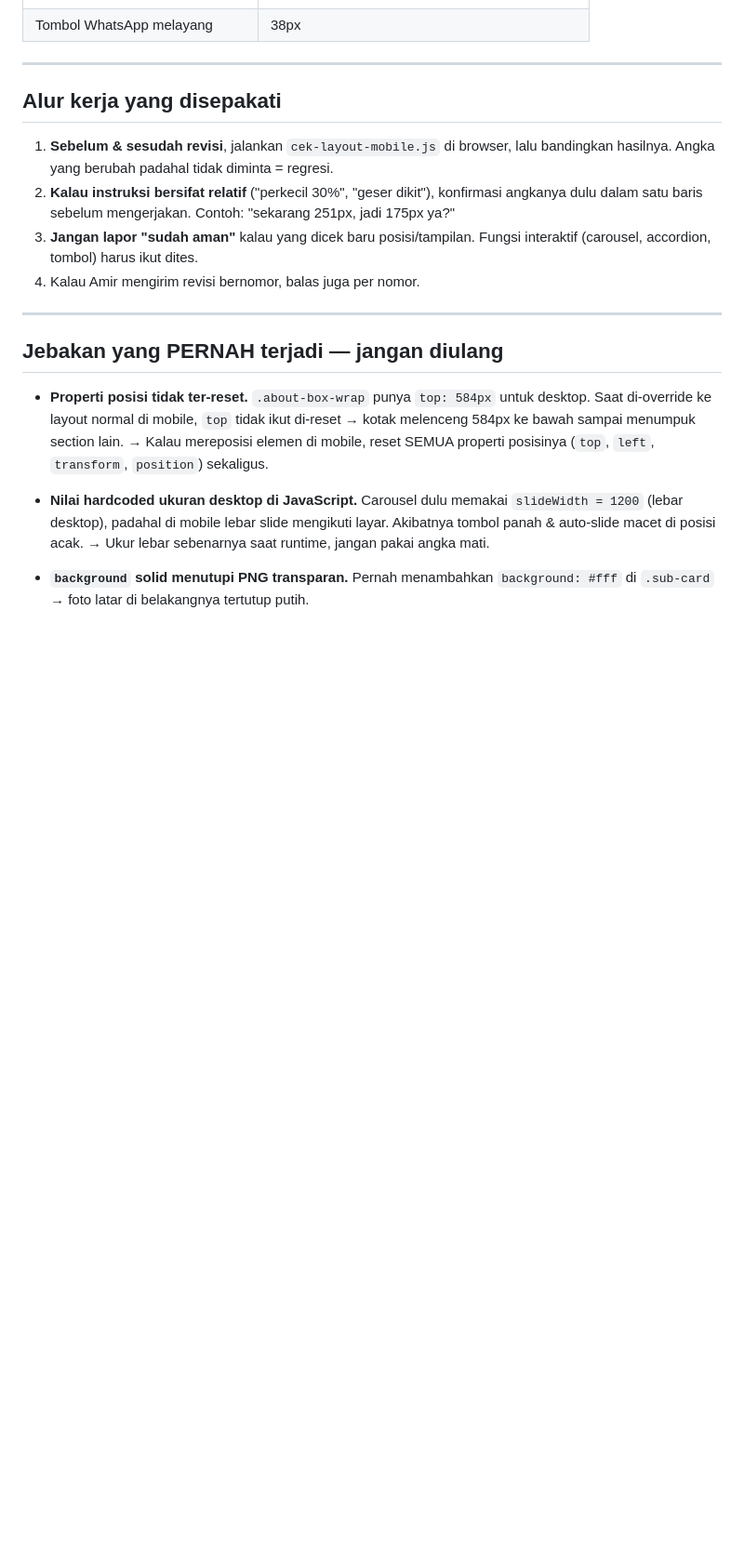
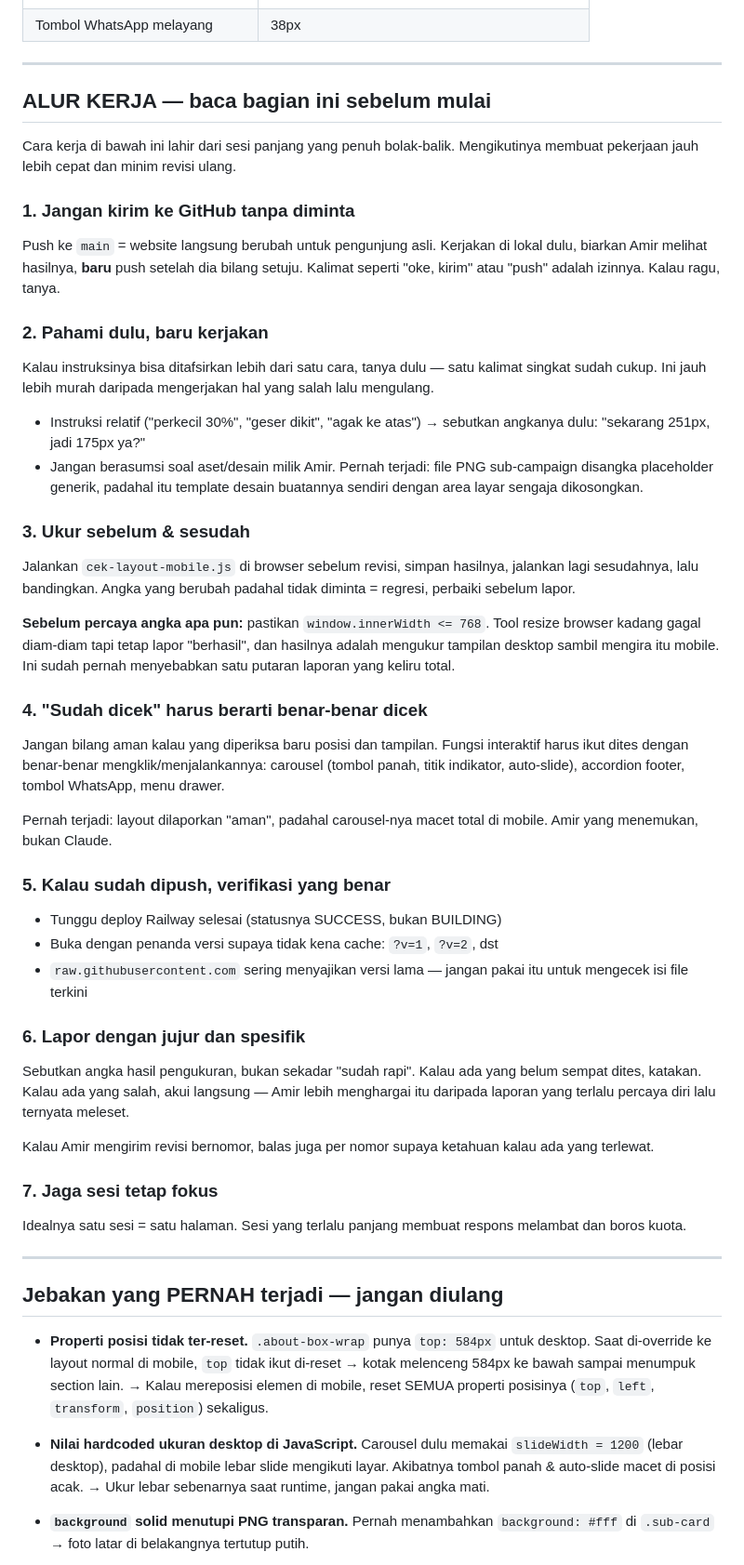
Before and after one commit to amirahmed96/javasmedia-website, a Markdown page: CLAUDE.md, the part around one of its changes. Shown at 93% size. Drawn GitHub-style; blank space fills up the shorter version.

Commit message:
Lengkapi bagian alur kerja di CLAUDE.md: tambah aturan jangan push tanpa izin, tanya dulu kalau instruksi ambigu, cara verifikasi setelah deploy (cache busting, tunggu Railway), keharusan menguji fungsi interaktif bukan cuma tampilan, dan cara melapor yang jujur. Tambah juga 2 jebakan baru: margin pada elemen straddle, dan CSS order yang tidak reliable

```diff
--- a/CLAUDE.md
+++ b/CLAUDE.md
@@ -51,16 +51,72 @@ mengubah salah satunya tanpa diminta, itu **regresi** dan harus diperbaiki:
 
 ---
 
-## Alur kerja yang disepakati
+## ALUR KERJA — baca bagian ini sebelum mulai
 
-1. **Sebelum & sesudah revisi**, jalankan `cek-layout-mobile.js` di browser,
-   lalu bandingkan hasilnya. Angka yang berubah padahal tidak diminta = regresi.
-2. **Kalau instruksi bersifat relatif** ("perkecil 30%", "geser dikit"),
-   konfirmasi angkanya dulu dalam satu baris sebelum mengerjakan.
-   Contoh: "sekarang 251px, jadi 175px ya?"
-3. **Jangan lapor "sudah aman"** kalau yang dicek baru posisi/tampilan.
-   Fungsi interaktif (carousel, accordion, tombol) harus ikut dites.
-4. Kalau Amir mengirim revisi bernomor, balas juga per nomor.
+Cara kerja di bawah ini lahir dari sesi panjang yang penuh bolak-balik.
+Mengikutinya membuat pekerjaan jauh lebih cepat dan minim revisi ulang.
+
+### 1. Jangan kirim ke GitHub tanpa diminta
+
+Push ke `main` = website langsung berubah untuk pengunjung asli.
+Kerjakan di lokal dulu, biarkan Amir melihat hasilnya, **baru** push
+setelah dia bilang setuju. Kalimat seperti "oke, kirim" atau "push"
+adalah izinnya. Kalau ragu, tanya.
+
+### 2. Pahami dulu, baru kerjakan
+
+Kalau instruksinya bisa ditafsirkan lebih dari satu cara, tanya dulu —
+satu kalimat singkat sudah cukup. Ini jauh lebih murah daripada
+mengerjakan hal yang salah lalu mengulang.
+
+- Instruksi relatif ("perkecil 30%", "geser dikit", "agak ke atas")
+  → sebutkan angkanya dulu: "sekarang 251px, jadi 175px ya?"
+- Jangan berasumsi soal aset/desain milik Amir. Pernah terjadi: file PNG
+  sub-campaign disangka placeholder generik, padahal itu template desain
+  buatannya sendiri dengan area layar sengaja dikosongkan.
+
+### 3. Ukur sebelum & sesudah
+
+Jalankan `cek-layout-mobile.js` di browser sebelum revisi, simpan hasilnya,
+jalankan lagi sesudahnya, lalu bandingkan.
+Angka yang berubah padahal tidak diminta = regresi, perbaiki sebelum lapor.
+
+**Sebelum percaya angka apa pun:** pastikan `window.innerWidth <= 768`.
+Tool resize browser kadang gagal diam-diam tapi tetap lapor "berhasil",
+dan hasilnya adalah mengukur tampilan desktop sambil mengira itu mobile.
+Ini sudah pernah menyebabkan satu putaran laporan yang keliru total.
+
+### 4. "Sudah dicek" harus berarti benar-benar dicek
+
+Jangan bilang aman kalau yang diperiksa baru posisi dan tampilan.
+Fungsi interaktif harus ikut dites dengan benar-benar mengklik/menjalankannya:
+carousel (tombol panah, titik indikator, auto-slide), accordion footer,
+tombol WhatsApp, menu drawer.
+
+Pernah terjadi: layout dilaporkan "aman", padahal carousel-nya macet total
+di mobile. Amir yang menemukan, bukan Claude.
+
+### 5. Kalau sudah dipush, verifikasi yang benar
+
+- Tunggu deploy Railway selesai (statusnya SUCCESS, bukan BUILDING)
+- Buka dengan penanda versi supaya tidak kena cache: `?v=1`, `?v=2`, dst
+- `raw.githubusercontent.com` sering menyajikan versi lama —
+  jangan pakai itu untuk mengecek isi file terkini
+
+### 6. Lapor dengan jujur dan spesifik
+
+Sebutkan angka hasil pengukuran, bukan sekadar "sudah rapi".
+Kalau ada yang belum sempat dites, katakan. Kalau ada yang salah,
+akui langsung — Amir lebih menghargai itu daripada laporan yang terlalu
+percaya diri lalu ternyata meleset.
+
+Kalau Amir mengirim revisi bernomor, balas juga per nomor supaya
+ketahuan kalau ada yang terlewat.
+
+### 7. Jaga sesi tetap fokus
+
+Idealnya satu sesi = satu halaman. Sesi yang terlalu panjang membuat
+respons melambat dan boros kuota.
 
 ---
 
```
Also changed, not shown: other parts of CLAUDE.md (+7 -3 lines).
